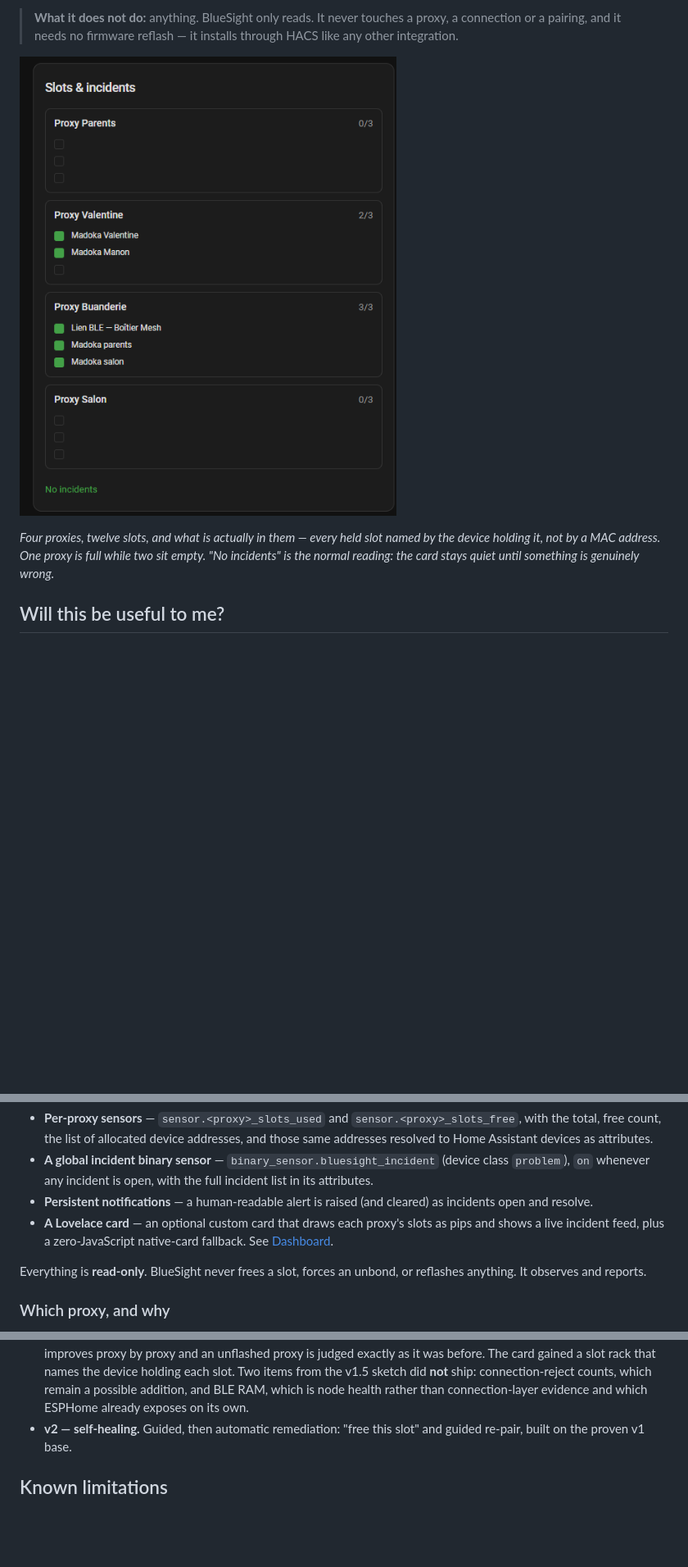
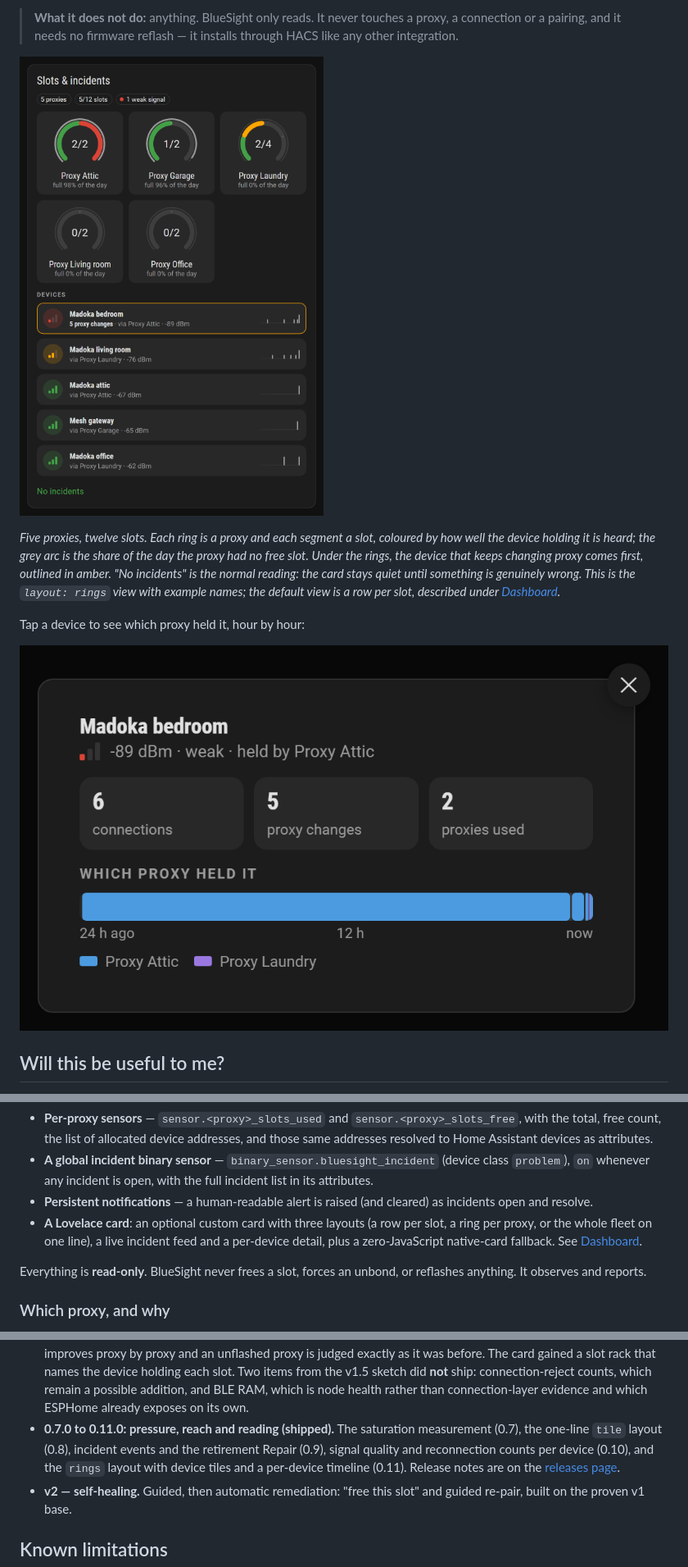
Before and after one commit to dasimon135/ha-bluesight, a Markdown page: README.md, 3 parts joined by grey strips. Shown at 82% size. Rendered like a GitHub page; pictures changed too: docs/images/card_detail_en.png (added), docs/images/card_en.png; blank space fills up the shorter version.

```diff
--- a/README.md
+++ b/README.md
@@ -22,8 +22,15 @@ the device holding each one, and flags the three ways they go wrong.
 
-*Four proxies, twelve slots, and what is actually in them — every held slot
-named by the device holding it, not by a MAC address. One proxy is full while
-two sit empty. "No incidents" is the normal reading: the card stays quiet until
-something is genuinely wrong.*
+*Five proxies, twelve slots. Each ring is a proxy and each segment a slot,
+coloured by how well the device holding it is heard; the grey arc is the share
+of the day the proxy had no free slot. Under the rings, the device that keeps
+changing proxy comes first, outlined in amber. "No incidents" is the normal
+reading: the card stays quiet until something is genuinely wrong. This is the
+`layout: rings` view with example names; the default view is a row per slot,
+described under [Dashboard](#dashboard).*
+
+Tap a device to see which proxy held it, hour by hour:
+
+![A device's detail: its signal, how many times it connected and changed proxy in 24 hours, and a bar showing which proxy held it](https://raw.githubusercontent.com/dasimon135/ha-bluesight/main/docs/images/card_detail_en.png)
 
 ## Will this be useful to me?
 
@@ -76,9 +83,10 @@ It surfaces the state as:
   incident list in its attributes.
 - **Persistent notifications** — a human-readable alert is raised (and cleared)
   as incidents open and resolve.
-- **A Lovelace card** — an optional custom card that draws each proxy's slots as
-  pips and shows a live incident feed, plus a zero-JavaScript native-card
-  fallback. See [Dashboard](#dashboard).
+- **A Lovelace card**: an optional custom card with three layouts (a row per
+  slot, a ring per proxy, or the whole fleet on one line), a live incident feed
+  and a per-device detail, plus a zero-JavaScript native-card fallback. See
+  [Dashboard](#dashboard).
 
 Everything is **read-only**. BlueSight never frees a slot, forces an unbond, or
 reflashes anything. It observes and reports.
@@ -511,6 +526,12 @@ proxies.
   v1.5 sketch did **not** ship: connection-reject counts, which remain a possible
   addition, and BLE RAM, which is node health rather than connection-layer
   evidence and which ESPHome already exposes on its own.
+- **0.7.0 to 0.11.0: pressure, reach and reading (shipped).** The saturation
+  measurement (0.7), the one-line `tile` layout (0.8), incident
+  events and the retirement Repair (0.9), signal quality and reconnection
+  counts per device (0.10), and the `rings` layout with device tiles and a
+  per-device timeline (0.11). Release notes are on the
+  [releases page](https://github.com/dasimon135/ha-bluesight/releases).
 - **v2 — self-healing.** Guided, then automatic remediation: "free this slot" and
   guided re-pair, built on the proven v1 base.
 
```
Also changed, not shown: other parts of README.md (+10 -3 lines), docs/card.md (+7 -2 lines), docs/images/card_detail_fr.png (added), docs/images/card_fr.png.
